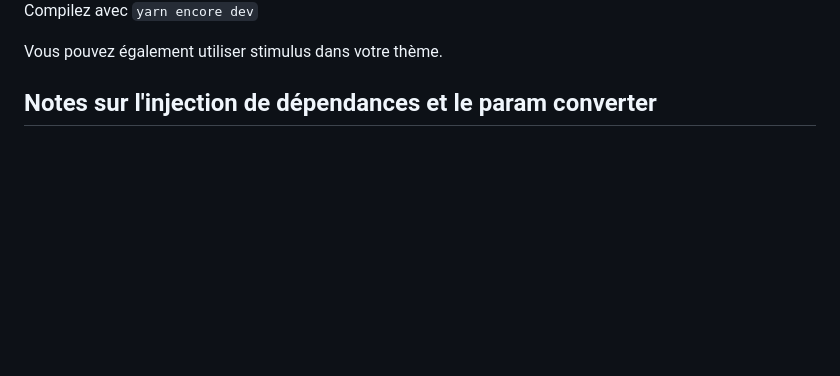
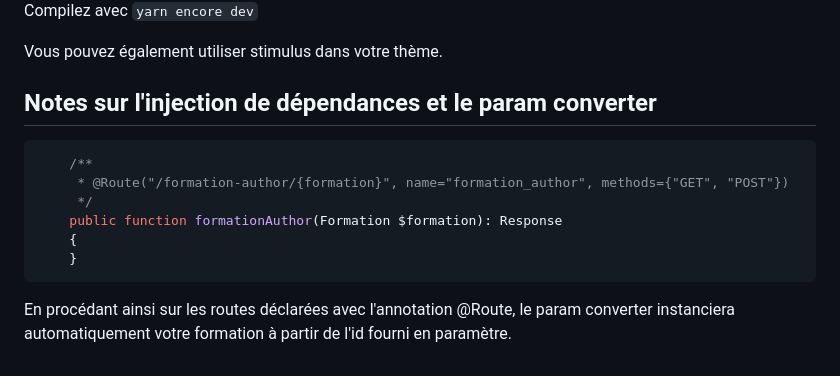
Before and after one commit to frvaillant/base-wordpress-template, a Markdown page: readme.md, the part around the change. GitHub-like rendering; blank space fills up the shorter version.

````diff
--- a/readme.md
+++ b/readme.md
@@ -212,3 +212,13 @@ Compilez avec `yarn encore dev`
 Vous pouvez également utiliser stimulus dans votre thème.
 
 ## Notes sur l'injection de dépendances et le param converter
+
+```PHP
+    /**
+     * @Route("/formation-author/{formation}", name="formation_author", methods={"GET", "POST"})
+     */
+    public function formationAuthor(Formation $formation): Response
+    {
+    }
+```
+En procédant ainsi sur les routes déclarées avec l'annotation @Route, le param converter instanciera automatiquement votre formation à partir de l'id fourni en paramètre.
````
